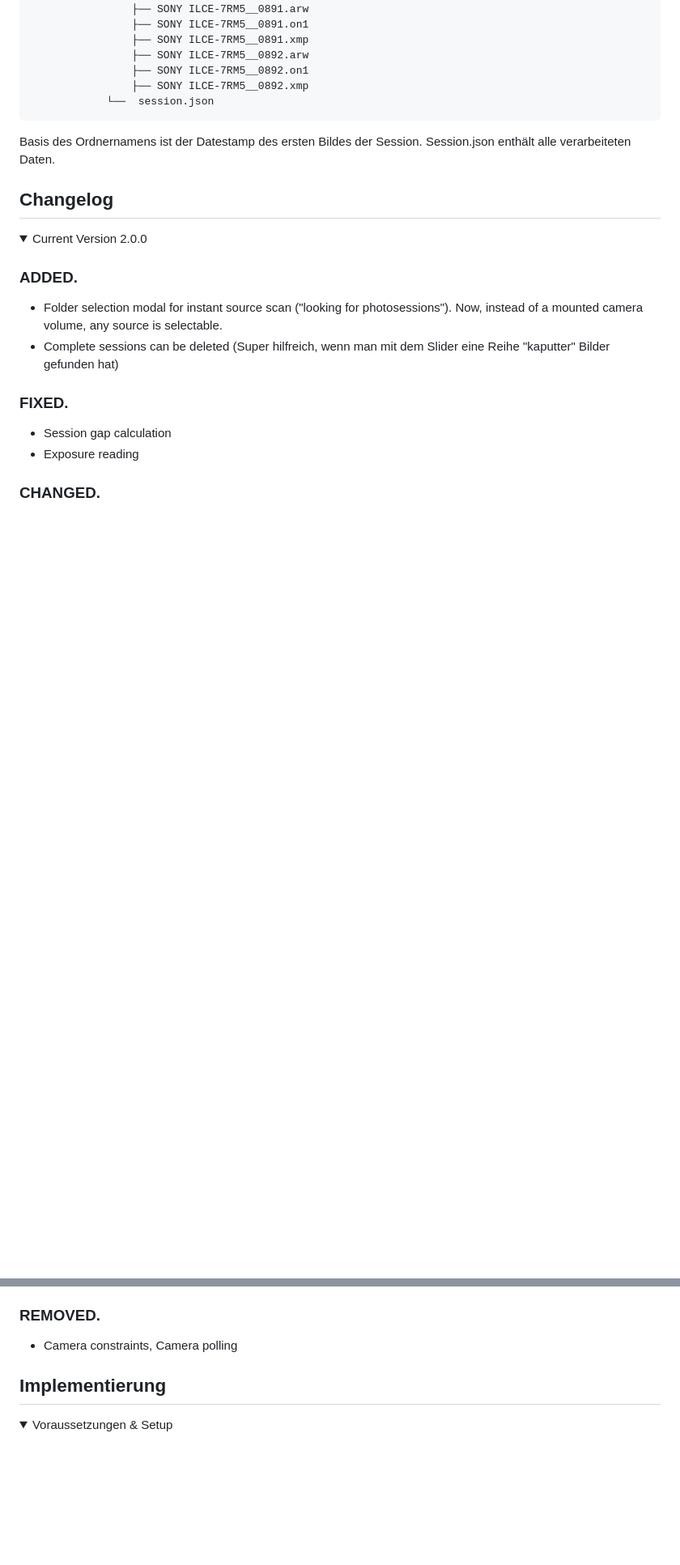
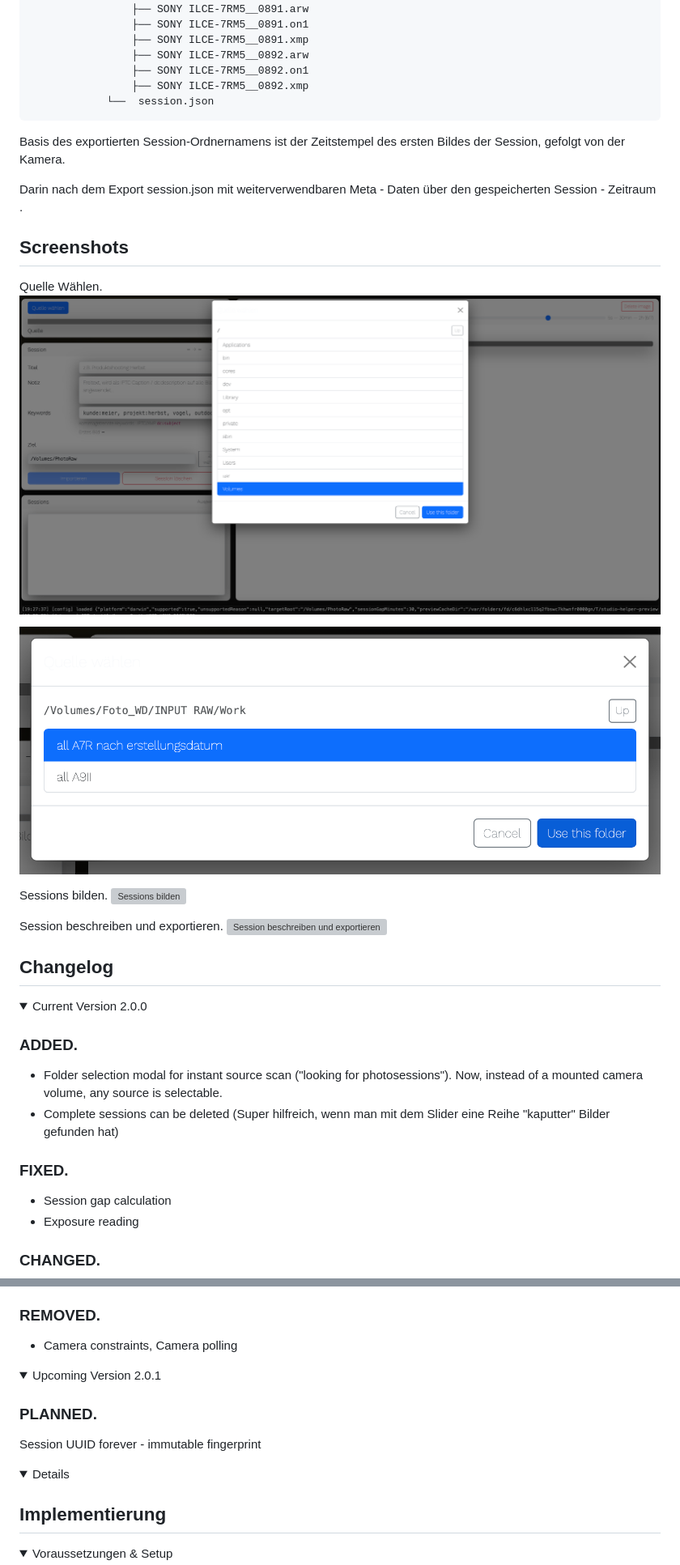
Before and after one commit to codegarden13/fotostudio-helper, a Markdown page: readme.md, 2 parts joined by grey strips. Shown: that part at 81% size. GitHub-like rendering; pictures changed too: assets/0101_QuelleImportieren.png (added), assets/01_QuelleImportieren.png (added); folded sections open; blank space fills up the shorter version; grey boxes are pictures that could not be loaded.

Commit message:
+ Screenshots

````diff
--- a/readme.md
+++ b/readme.md
@@ -88,11 +87,26 @@ Grundlage ist der tatsächliche Aufnahmezeitpunkt – nicht Ordnernamen oder Ger
                 ├── SONY ILCE-7RM5__0892.xmp
             └──  session.json
 ```
-Basis des Ordnernamens ist der Datestamp des ersten Bildes der Session. Session.json enthält alle verarbeiteten Daten.
+Basis des exportierten Session-Ordnernamens ist der Zeitstempel des ersten Bildes der Session, gefolgt von der Kamera.
+
+Darin nach dem Export session.json mit weiterverwendbaren  Meta - Daten über den gespeicherten Session - Zeitraum .
 
 
 
 </details>
+
+
+## Screenshots
+Quelle Wählen.
+![Quelle Importieren](assets/01_QuelleImportieren.png)
+
+![Quelle Importieren](assets/0101_QuelleImportieren.png)
+
+Sessions bilden.
+![Sessions bilden](assets/05_SerieBenennen02.png)
+
+Session beschreiben und exportieren.
+![Session beschreiben und exportieren](assets/03_SessionExportieren.png)
 
 ## Changelog
 
@@ -120,6 +134,15 @@ Basis des Ordnernamens ist der Datestamp des ersten Bildes der Session. Session.
 
 </details>
 
+<details>
+<summary>Upcoming Version 2.0.1</summary>
+
+### PLANNED.
+
+Session UUID forever - immutable fingerprint
+
+<details>
+
 ## Implementierung
 
 
````
Also changed, not shown: other parts of readme.md (+9 -10 lines).
